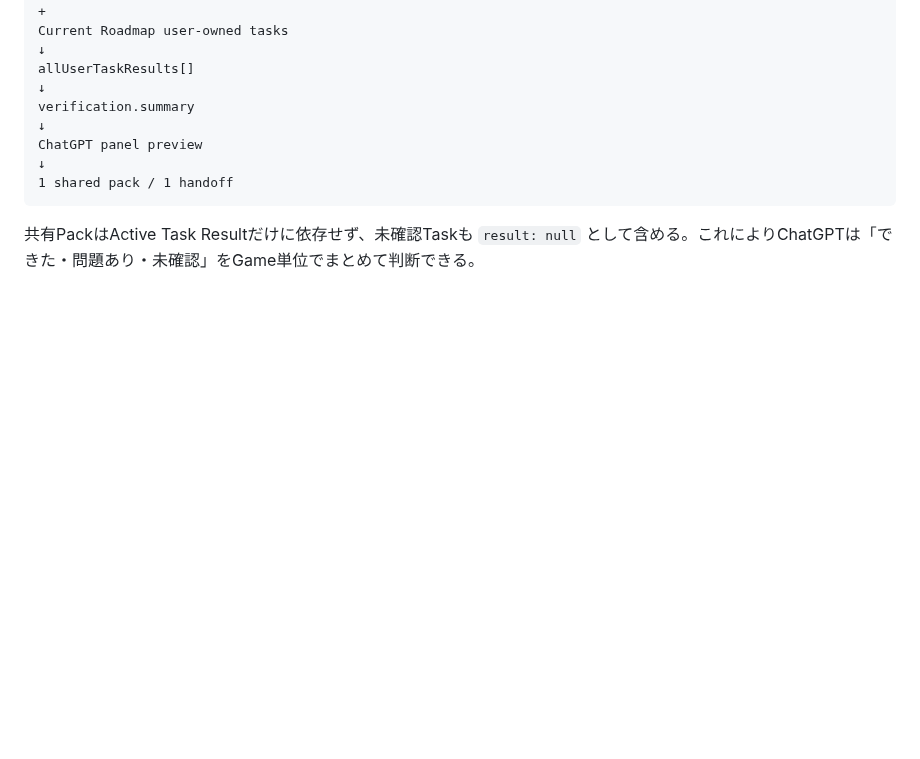
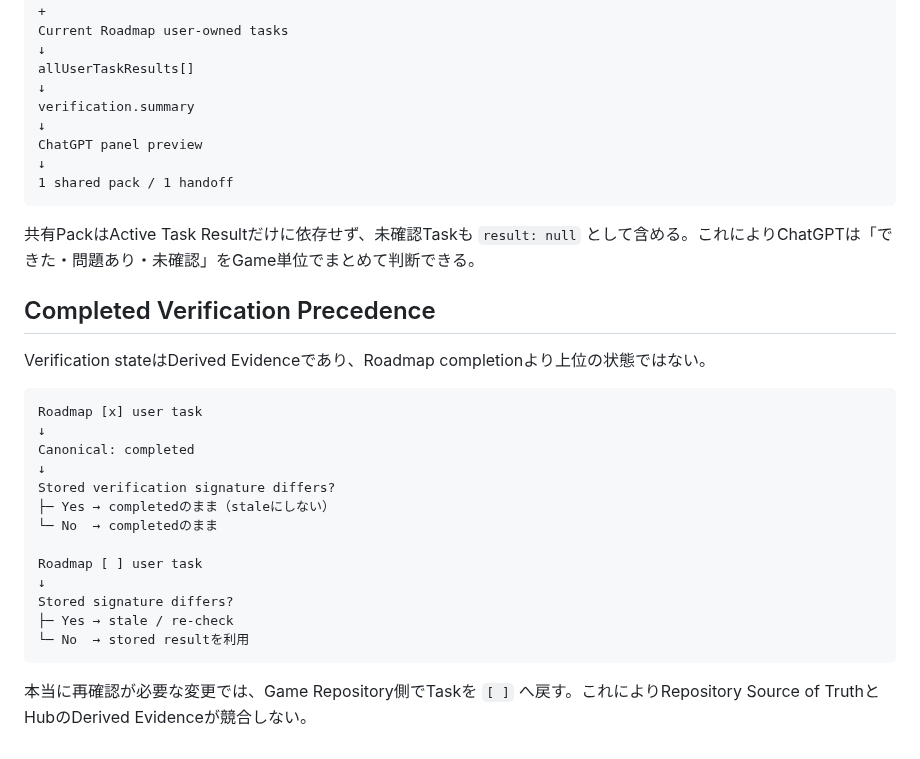
Before and after one commit to EliteMay/game-dev-hub, a Markdown page: docs/ARCHITECTURE.md, the part around the change. Rendered like a GitHub page; blank space fills up the shorter version.

Commit message:
docs: document completed verification precedence

````diff
--- a/docs/ARCHITECTURE.md
+++ b/docs/ARCHITECTURE.md
@@ -230,3 +230,26 @@ ChatGPT panel preview
 ```
 
 共有PackはActive Task Resultだけに依存せず、未確認Taskも `result: null` として含める。これによりChatGPTは「できた・問題あり・未確認」をGame単位でまとめて判断できる。
+
+
+## Completed Verification Precedence
+
+Verification stateはDerived Evidenceであり、Roadmap completionより上位の状態ではない。
+
+```text
+Roadmap [x] user task
+↓
+Canonical: completed
+↓
+Stored verification signature differs?
+├─ Yes → completedのまま（staleにしない）
+└─ No  → completedのまま
+
+Roadmap [ ] user task
+↓
+Stored signature differs?
+├─ Yes → stale / re-check
+└─ No  → stored resultを利用
+```
+
+本当に再確認が必要な変更では、Game Repository側でTaskを `[ ]` へ戻す。これによりRepository Source of TruthとHubのDerived Evidenceが競合しない。
````
